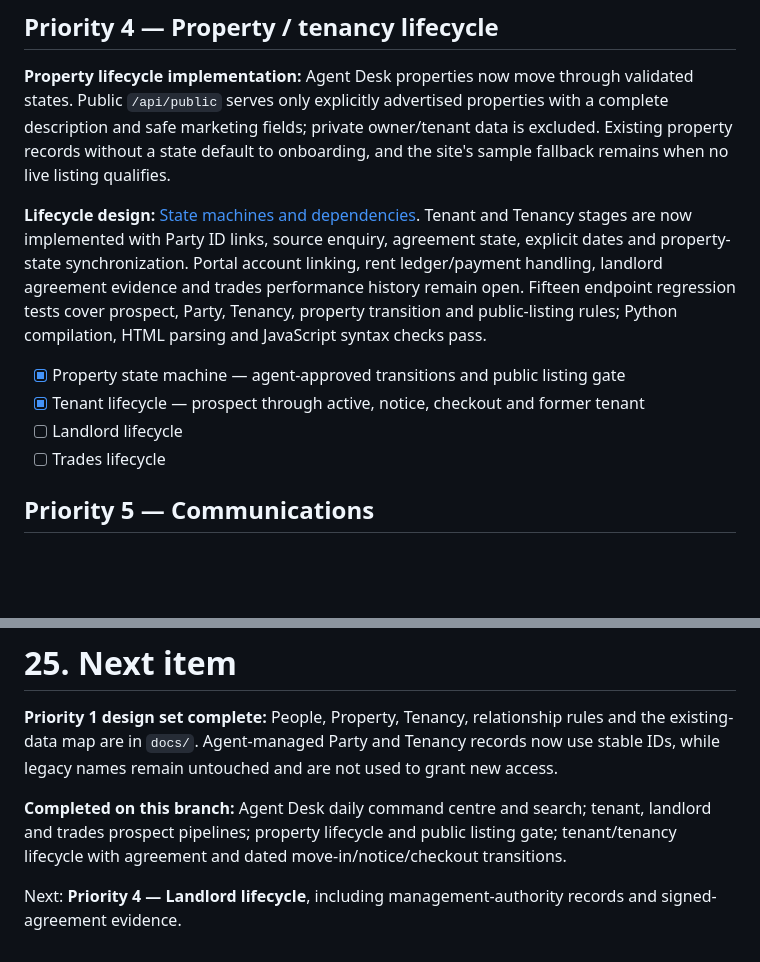
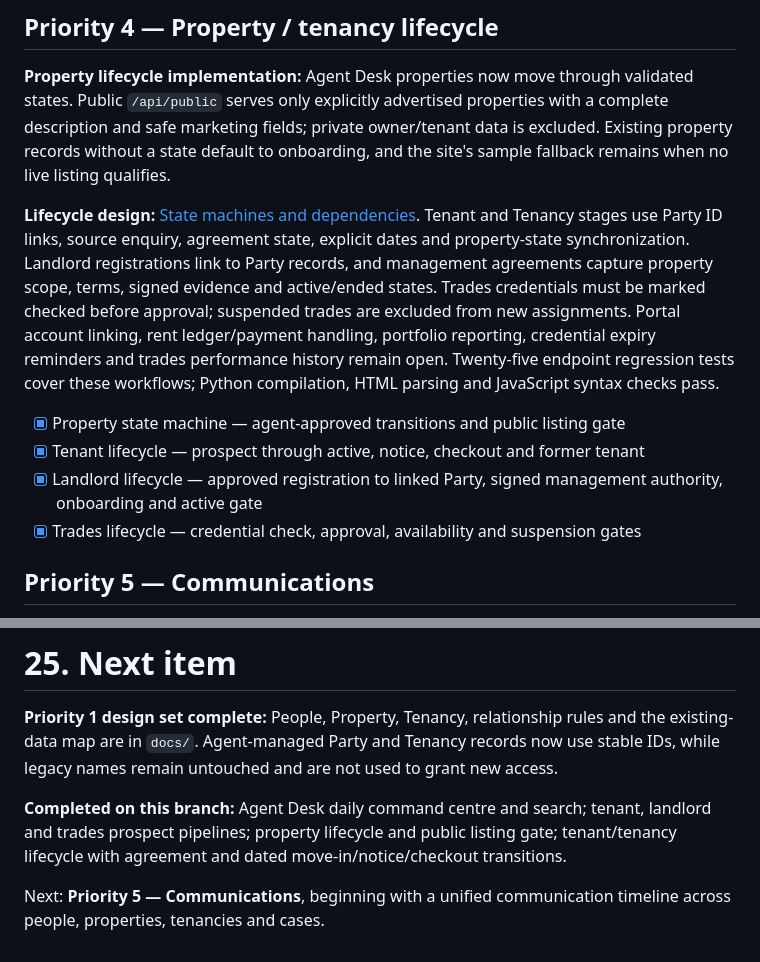
Before and after one commit to eon88/Roger, a Markdown page: PRODUCT-ROADMAP.md, 2 parts joined by grey strips. Drawn GitHub-style; blank space fills up the shorter version.

Commit message:
Complete Priority 4 and queue communications work

```diff
--- a/PRODUCT-ROADMAP.md
+++ b/PRODUCT-ROADMAP.md
@@ -960,12 +960,12 @@ We will tackle these in order unless a real operational need changes the priorit
 
 **Property lifecycle implementation:** Agent Desk properties now move through validated states. Public `/api/public` serves only explicitly advertised properties with a complete description and safe marketing fields; private owner/tenant data is excluded. Existing property records without a state default to onboarding, and the site's sample fallback remains when no live listing qualifies.
 
-**Lifecycle design:** [State machines and dependencies](docs/lifecycle-state-machines-pr4.md). Tenant and Tenancy stages are now implemented with Party ID links, source enquiry, agreement state, explicit dates and property-state synchronization. Portal account linking, rent ledger/payment handling, landlord agreement evidence and trades performance history remain open. Fifteen endpoint regression tests cover prospect, Party, Tenancy, property transition and public-listing rules; Python compilation, HTML parsing and JavaScript syntax checks pass.
+**Lifecycle design:** [State machines and dependencies](docs/lifecycle-state-machines-pr4.md). Tenant and Tenancy stages use Party ID links, source enquiry, agreement state, explicit dates and property-state synchronization. Landlord registrations link to Party records, and management agreements capture property scope, terms, signed evidence and active/ended states. Trades credentials must be marked checked before approval; suspended trades are excluded from new assignments. Portal account linking, rent ledger/payment handling, portfolio reporting, credential expiry reminders and trades performance history remain open. Twenty-five endpoint regression tests cover these workflows; Python compilation, HTML parsing and JavaScript syntax checks pass.
 
 - [x] Property state machine — agent-approved transitions and public listing gate
 - [x] Tenant lifecycle — prospect through active, notice, checkout and former tenant
-- [ ] Landlord lifecycle
-- [ ] Trades lifecycle
+- [x] Landlord lifecycle — approved registration to linked Party, signed management authority, onboarding and active gate
+- [x] Trades lifecycle — credential check, approval, availability and suspension gates
 
 ## Priority 5 — Communications
 
@@ -1020,4 +1020,4 @@ For each roadmap item:
 
 **Completed on this branch:** Agent Desk daily command centre and search; tenant, landlord and trades prospect pipelines; property lifecycle and public listing gate; tenant/tenancy lifecycle with agreement and dated move-in/notice/checkout transitions.
 
-Next: **Priority 4 — Landlord lifecycle**, including management-authority records and signed-agreement evidence.
+Next: **Priority 5 — Communications**, beginning with a unified communication timeline across people, properties, tenancies and cases.
```
